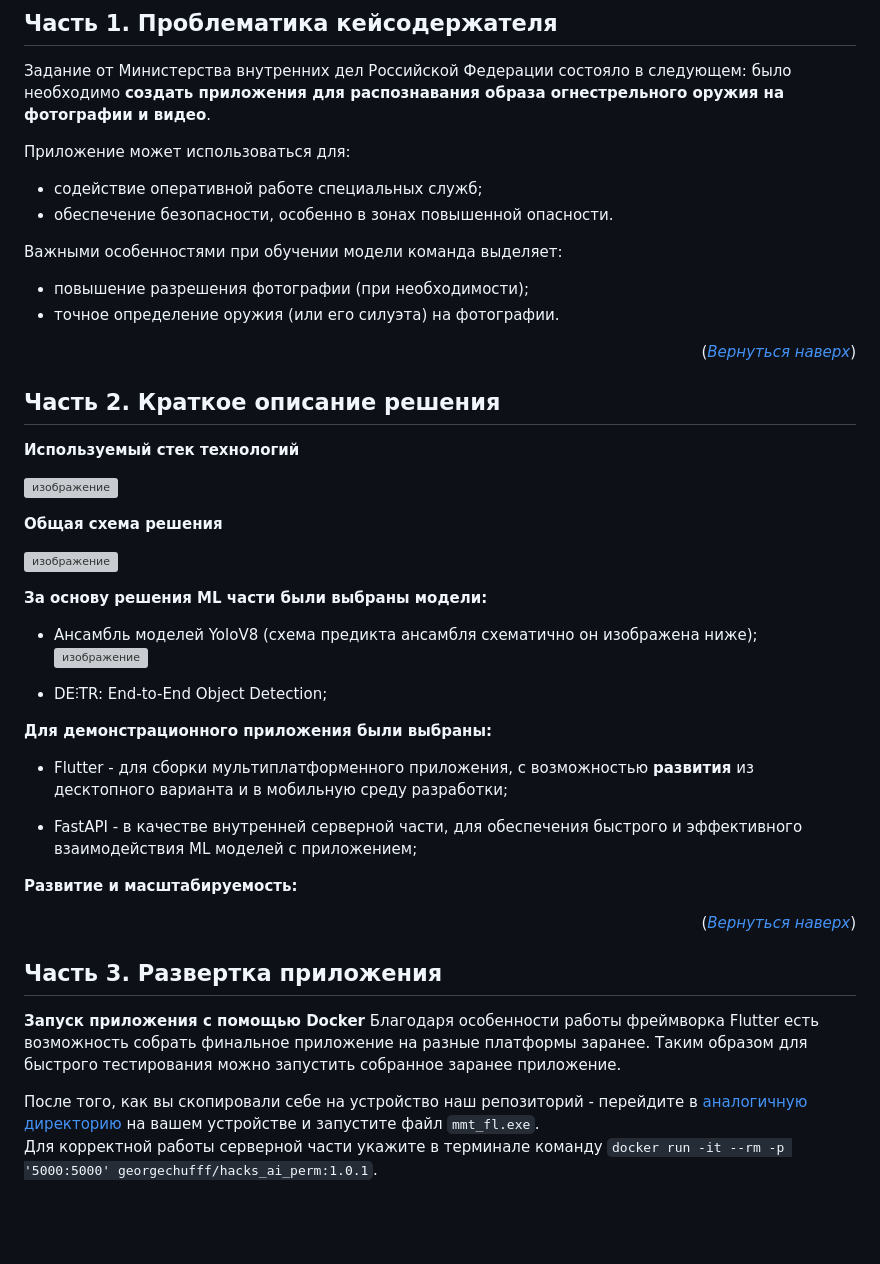
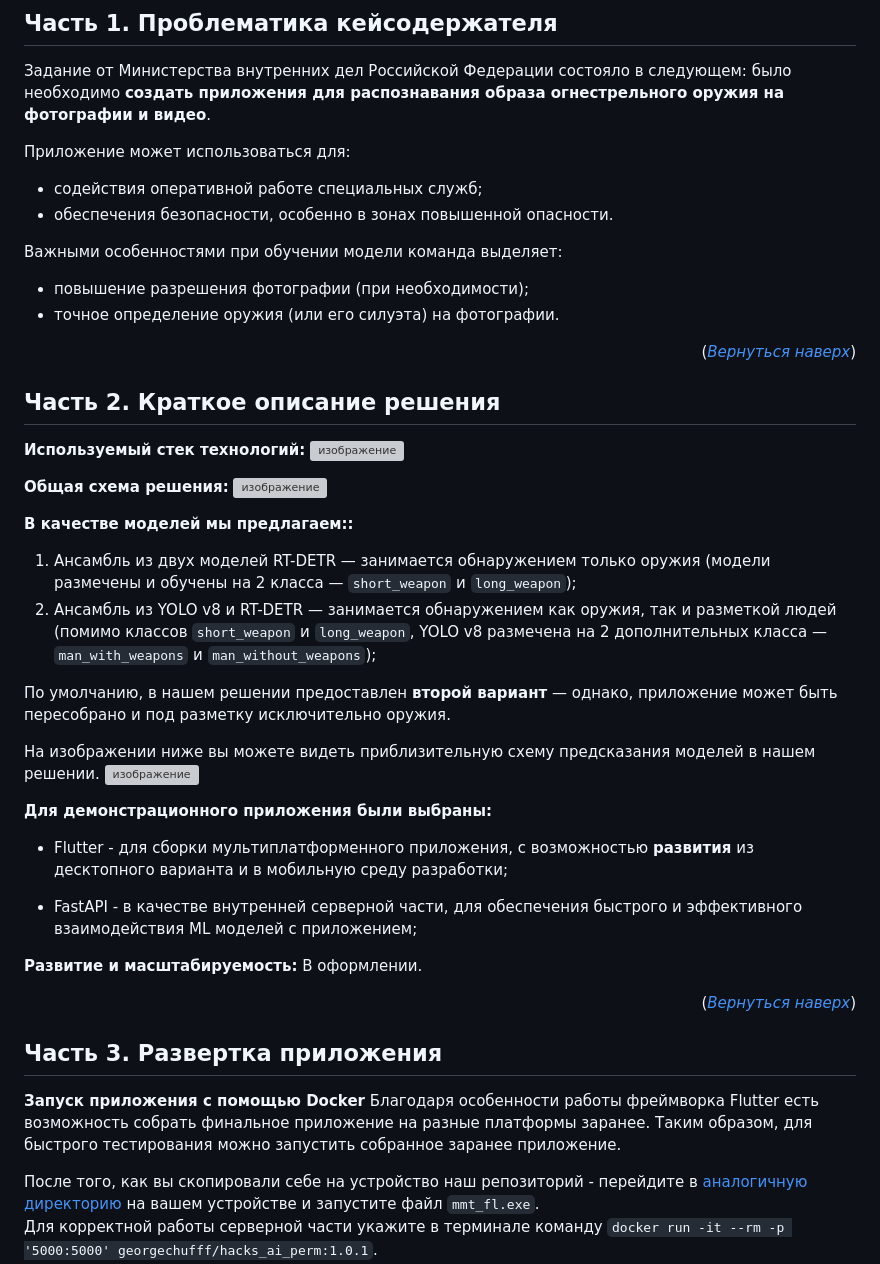
Before and after one commit to megamen-x/weapon-detection-megamen, a Markdown page: README.md, the part around the change. GitHub-like rendering; blank space fills up the shorter version; grey boxes are pictures that could not be loaded.

````diff
--- a/README.md
+++ b/README.md
@@ -28,8 +28,8 @@
 было необходимо **создать приложения для распознавания образа огнестрельного оружия на фотографии и видео**.
 
 Приложение может использоваться для:
-* содействие оперативной работе специальных служб;
-* обеспечение безопасности, особенно в зонах повышенной опасности.
+* содействия оперативной работе специальных служб;
+* обеспечения безопасности, особенно в зонах повышенной опасности.
 
 Важными особенностями при обучении модели команда выделяет:
 * повышение разрешения фотографии (при необходимости);
@@ -40,20 +40,21 @@
 
 ## <a id="title2">Часть 2. Краткое описание решения</a>
 
-**Используемый стек технологий**
-
+**Используемый стек технологий:**
 ![изображение](https://github.com/mireaMegaman/perm_hack/blob/main/readme_assets/TEST.png)
 
-**Общая схема решения**
-
+**Общая схема решения:**
 ![изображение](https://github.com/mireaMegaman/perm_hack/blob/main/readme_assets/solution.png)
 
 
-**За основу решения ML части были выбраны модели:**
-* Ансамбль моделей YoloV8 (схема предикта ансамбля схематично он изображена ниже);
+**В качестве моделей мы предлагаем::**
+1. Ансамбль из двух моделей RT-DETR — занимается обнаружением только оружия (модели размечены и обучены на 2 класса — ```short_weapon``` и ```long_weapon```);
+2. Ансамбль из YOLO v8 и RT-DETR — занимается обнаружением как оружия, так и разметкой людей (помимо классов ```short_weapon``` и ```long_weapon```, YOLO v8 размечена на 2 дополнительных класса — ```man_with_weapons``` и ```man_without_weapons```);
+
+По умолчанию, в нашем решении предоставлен **второй вариант** — однако, приложение может быть пересобрано и под разметку исключительно оружия.
+
+На изображении ниже вы можете видеть приблизительную схему предсказания моделей в нашем решении.
 ![изображение](https://github.com/mireaMegaman/perm_hack/blob/main/readme_assets/predict2.png)
-
-* DE⫶TR: End-to-End Object Detection;
 
 **Для демонстрационного приложения были выбраны:**
 *  Flutter - для сборки мультиплатформенного приложения, с возможностью **развития** из десктопного варианта и в мобильную среду разработки;
@@ -62,7 +63,7 @@
 
 
 **Развитие и масштабируемость:**
-
+В оформлении.
 
 
 <p align="right">(<a href="#readme-top"><i>Вернуться наверх</i></a>)</p>
@@ -71,7 +72,7 @@
 
 **Запуск приложения с помощью Docker**
 Благодаря особенности работы фреймворка Flutter есть возможность собрать финальное приложение на разные платформы заранее.
-Таким образом для быстрого тестирования можно запустить собранное заранее приложение. <br>
+Таким образом, для быстрого тестирования можно запустить собранное заранее приложение. <br>
 
 После того, как вы скопировали себе на устройство наш репозиторий - перейдите в [аналогичную директорию](https://github.com/mireaMegaman/perm_hack/blob/main/mmt_fl/build/windows/runner/Debug/mmt_fl.exe)
 на вашем устройстве и запустите файл ```mmt_fl.exe```.  <br>
````
